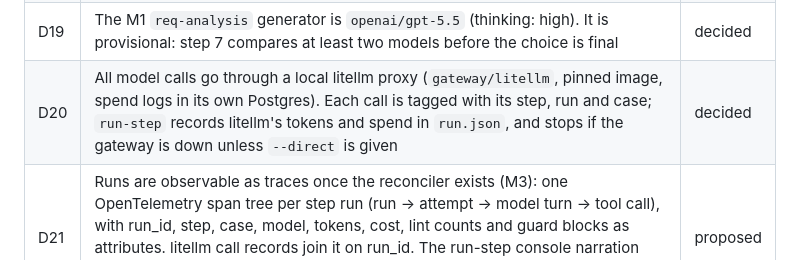
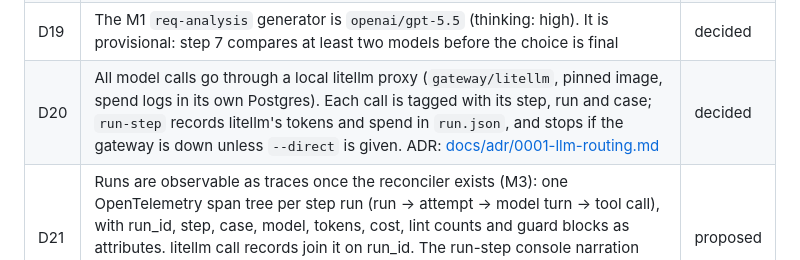
Before and after one commit to balaji-balu/spec-contracts, a Markdown page: README.md, the part around the change. GitHub-like rendering.

Commit message:
ADR 0001: LLM routing through a litellm gateway
Exported from the Claude Doc, which stays the copy to edit. README D20
links to it.

Co-Authored-By: Claude Opus 5.5 <noreply@anthropic.com>

```diff
--- a/README.md
+++ b/README.md
@@ -103,5 +103,5 @@ then **eval gate** (rubric/judge; thresholds defined when we design the eval har
 | D17 | Agents fix every E and every G except open findings routed to someone else; those are what the gate is for (AGENTS.md "Format") | decided |
 | D18 | The M1 org KB is plain Markdown files (`kb_doc`/`version` frontmatter) behind a `KbStore` interface that a Typegraph store can implement later. `kb_get` also serves `const:ART-n`, and KB text reaches the model fenced as data | decided |
 | D19 | The M1 `req-analysis` generator is `openai/gpt-5.5` (thinking: high). It is provisional: step 7 compares at least two models before the choice is final | decided |
-| D20 | All model calls go through a local litellm proxy (`gateway/litellm`, pinned image, spend logs in its own Postgres). Each call is tagged with its step, run and case; `run-step` records litellm's tokens and spend in `run.json`, and stops if the gateway is down unless `--direct` is given | decided |
+| D20 | All model calls go through a local litellm proxy (`gateway/litellm`, pinned image, spend logs in its own Postgres). Each call is tagged with its step, run and case; `run-step` records litellm's tokens and spend in `run.json`, and stops if the gateway is down unless `--direct` is given. ADR: [docs/adr/0001-llm-routing.md](docs/adr/0001-llm-routing.md) | decided |
 | D21 | Runs are observable as traces once the reconciler exists (M3): one OpenTelemetry span tree per step run (run → attempt → model turn → tool call), with run_id, step, case, model, tokens, cost, lint counts and guard blocks as attributes. litellm call records join it on run_id. The run-step console narration and `npm run demo -w step-runner` are demo aids until then. The trace backend is chosen in M3 | proposed |
```
Also changed, not shown: docs/adr/0001-llm-routing.md (added, +73 -0 lines).
